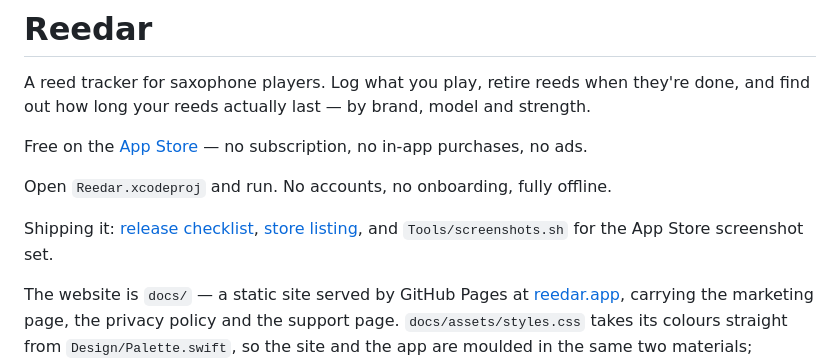
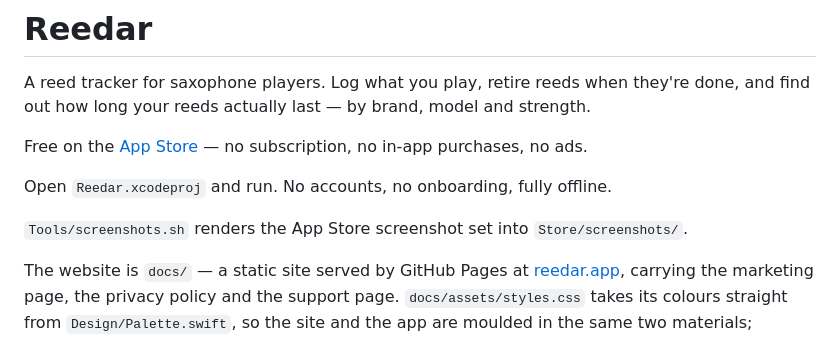
Before and after one commit to ZigaoWang/reedar, a Markdown page: README.md, the part around the change. GitHub-like rendering.

Commit message:
docs: point the README at the screenshot script

```diff
--- a/README.md
+++ b/README.md
@@ -10,9 +10,8 @@ Free on the
 
 Open `Reedar.xcodeproj` and run. No accounts, no onboarding, fully offline.
 
-Shipping it: [release checklist](Store/release-checklist.md),
-[store listing](Store/store-listing.md), and `Tools/screenshots.sh` for the
-App Store screenshot set.
+`Tools/screenshots.sh` renders the App Store screenshot set into
+`Store/screenshots/`.
 
 The website is `docs/` — a static site served by GitHub Pages at
 [reedar.app](https://reedar.app), carrying the marketing page, the privacy
```
